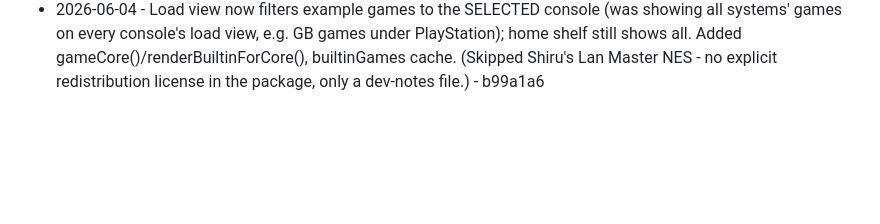
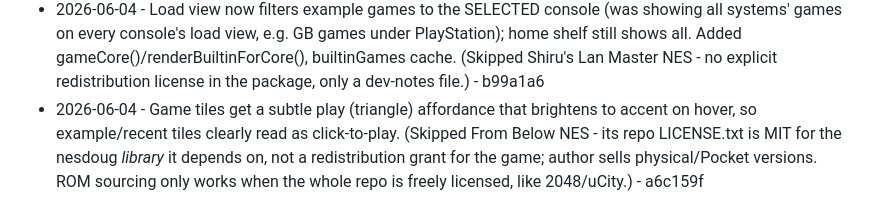
Before and after one commit to Cludes/cludecade, a Markdown page: PROGRESS.md, the part around the change. GitHub-like rendering; blank space fills up the shorter version.

Commit message:
Log play affordance

```diff
--- a/PROGRESS.md
+++ b/PROGRESS.md
@@ -93,3 +93,4 @@ Autonomous improvement log. One line per shipped item: date, what shipped, commi
 - 2026-06-04 - Recent-games tiles get the same generated cover (system-coloured square + initial) - wrapped the name/meta in .recent-info and made .recent-resume a row; consistent launcher look across example + recent - f0aea32
 - 2026-06-04 - Added a 2nd example game: 2048 (Game Boy, by Sanqui, Zlib license) - downloaded the real .gb from sanqui.rustedlogic.net, verified it's a valid GB ROM (file header + Nintendo logo check), added builtin-roms.json entry, ROMS-CREDITS.md attribution, .gitignore allowlist (!roms/2048.gb). Live + boots in the gb core. Starter shelf now has a recognizable, broadly-appealing game - bce8c11
 - 2026-06-04 - Load view now filters example games to the SELECTED console (was showing all systems' games on every console's load view, e.g. GB games under PlayStation); home shelf still shows all. Added gameCore()/renderBuiltinForCore(), builtinGames cache. (Skipped Shiru's Lan Master NES - no explicit redistribution license in the package, only a dev-notes file.) - b99a1a6
+- 2026-06-04 - Game tiles get a subtle play (triangle) affordance that brightens to accent on hover, so example/recent tiles clearly read as click-to-play. (Skipped From Below NES - its repo LICENSE.txt is MIT for the nesdoug *library* it depends on, not a redistribution grant for the game; author sells physical/Pocket versions. ROM sourcing only works when the whole repo is freely licensed, like 2048/uCity.) - a6c159f
```
